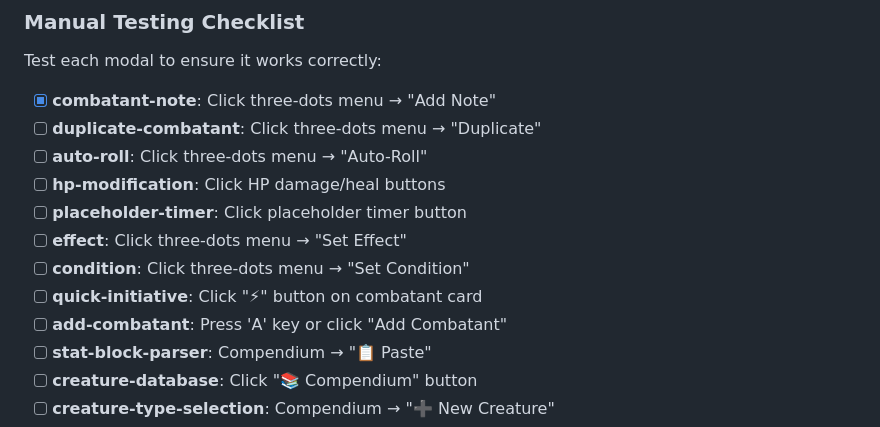
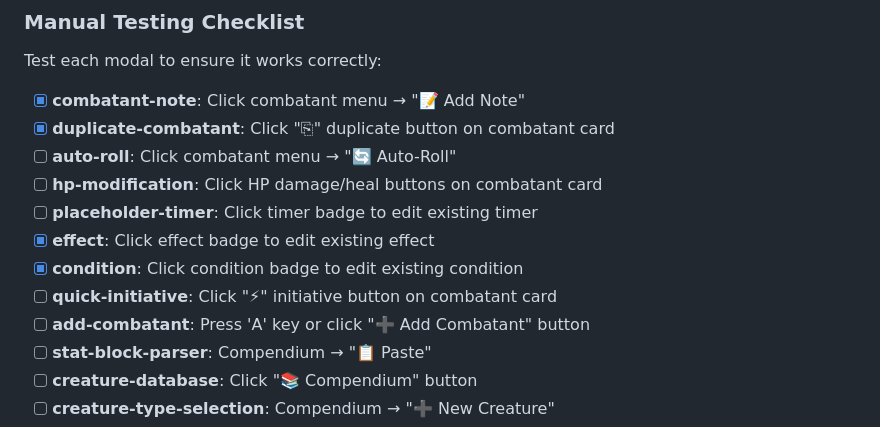
Before and after one commit to eric-r-inman/dnd-encounter-manager, a Markdown page: MODAL-LAZY-LOADING-COMPLETE.md, the part around the change. GitHub-like rendering.

Commit message:
docs: Update modal testing checklist with correct triggers

```diff
--- a/MODAL-LAZY-LOADING-COMPLETE.md
+++ b/MODAL-LAZY-LOADING-COMPLETE.md
@@ -104,15 +104,15 @@ src/
 
 Test each modal to ensure it works correctly:
 
-- [X] **combatant-note**: Click three-dots menu → "Add Note"
-- [ ] **duplicate-combatant**: Click three-dots menu → "Duplicate"
-- [ ] **auto-roll**: Click three-dots menu → "Auto-Roll"
-- [ ] **hp-modification**: Click HP damage/heal buttons
-- [ ] **placeholder-timer**: Click placeholder timer button
-- [ ] **effect**: Click three-dots menu → "Set Effect"
-- [ ] **condition**: Click three-dots menu → "Set Condition"
-- [ ] **quick-initiative**: Click "⚡" button on combatant card
-- [ ] **add-combatant**: Press 'A' key or click "Add Combatant"
+- [X] **combatant-note**: Click combatant menu → "📝 Add Note"
+- [X] **duplicate-combatant**: Click "⎘" duplicate button on combatant card
+- [ ] **auto-roll**: Click combatant menu → "🔄 Auto-Roll"
+- [ ] **hp-modification**: Click HP damage/heal buttons on combatant card
+- [ ] **placeholder-timer**: Click timer badge to edit existing timer
+- [X] **effect**: Click effect badge to edit existing effect
+- [X] **condition**: Click condition badge to edit existing condition
+- [ ] **quick-initiative**: Click "⚡" initiative button on combatant card
+- [ ] **add-combatant**: Press 'A' key or click "➕ Add Combatant" button
 - [ ] **stat-block-parser**: Compendium → "📋 Paste"
 - [ ] **creature-database**: Click "📚 Compendium" button
 - [ ] **creature-type-selection**: Compendium → "➕ New Creature"
```
